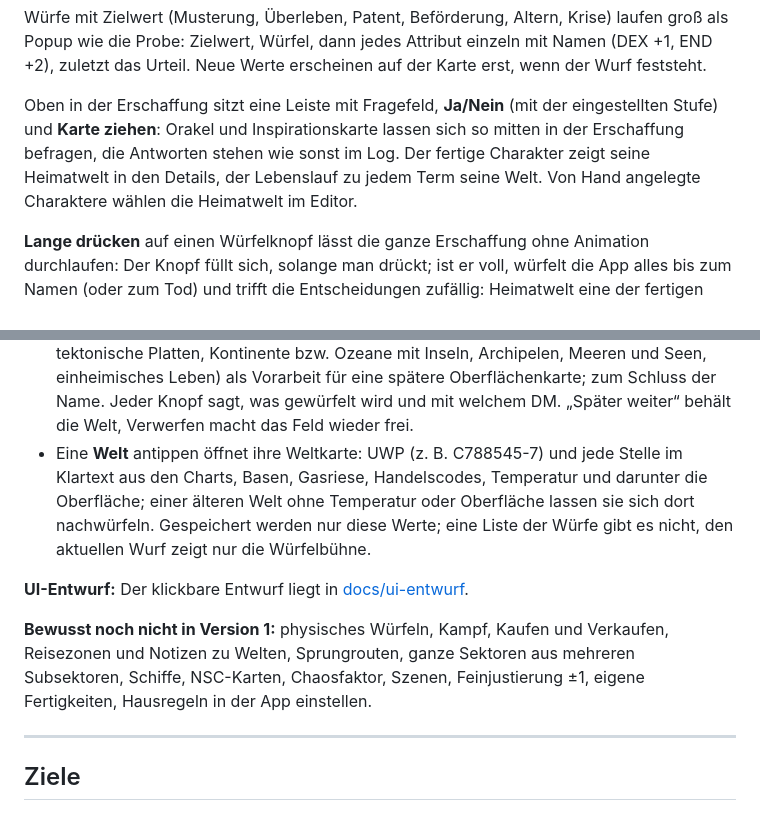
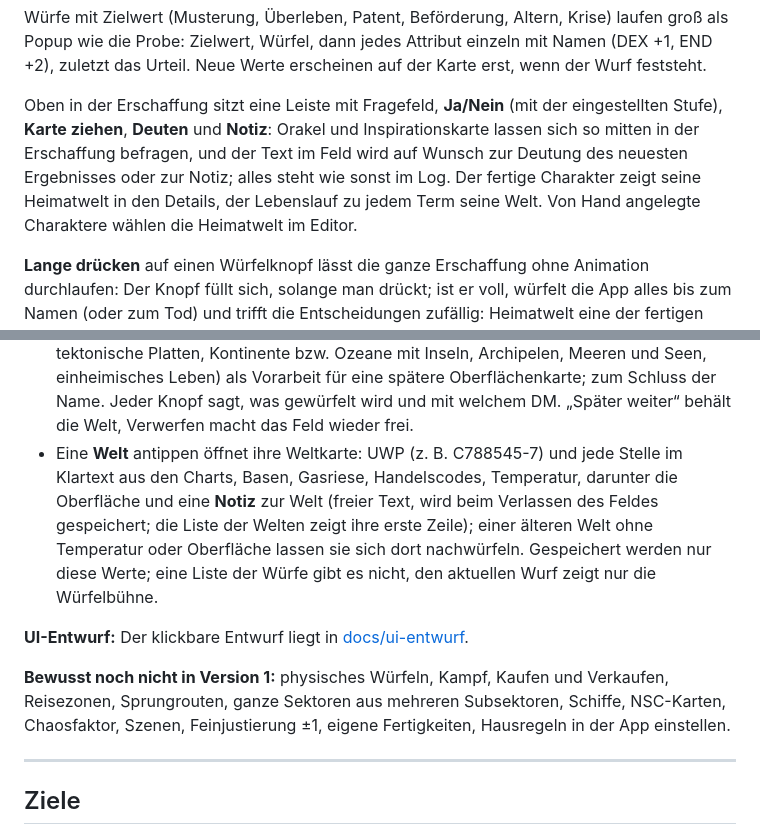
Before and after one commit to scuzzar/SRE, a Markdown page: README.md, 2 parts joined by grey strips. GitHub-like rendering.

```diff
--- a/README.md
+++ b/README.md
@@ -53,7 +53,7 @@ Die erste Version ist bewusst klein und **für das Smartphone** gebaut. Eine Des
 
   Würfe mit Zielwert (Musterung, Überleben, Patent, Beförderung, Altern, Krise) laufen groß als Popup wie die Probe: Zielwert, Würfel, dann jedes Attribut einzeln mit Namen (DEX +1, END +2), zuletzt das Urteil. Neue Werte erscheinen auf der Karte erst, wenn der Wurf feststeht.
 
-  Oben in der Erschaffung sitzt eine Leiste mit Fragefeld, **Ja/Nein** (mit der eingestellten Stufe) und **Karte ziehen**: Orakel und Inspirationskarte lassen sich so mitten in der Erschaffung befragen, die Antworten stehen wie sonst im Log. Der fertige Charakter zeigt seine Heimatwelt in den Details, der Lebenslauf zu jedem Term seine Welt. Von Hand angelegte Charaktere wählen die Heimatwelt im Editor.
+  Oben in der Erschaffung sitzt eine Leiste mit Fragefeld, **Ja/Nein** (mit der eingestellten Stufe), **Karte ziehen**, **Deuten** und **Notiz**: Orakel und Inspirationskarte lassen sich so mitten in der Erschaffung befragen, und der Text im Feld wird auf Wunsch zur Deutung des neuesten Ergebnisses oder zur Notiz; alles steht wie sonst im Log. Der fertige Charakter zeigt seine Heimatwelt in den Details, der Lebenslauf zu jedem Term seine Welt. Von Hand angelegte Charaktere wählen die Heimatwelt im Editor.
 
   **Lange drücken** auf einen Würfelknopf lässt die ganze Erschaffung ohne Animation durchlaufen: Der Knopf füllt sich, solange man drückt; ist er voll, würfelt die App alles bis zum Namen (oder zum Tod) und trifft die Entscheidungen zufällig: Heimatwelt eine der fertigen Welten (gibt es keine, hält sie dort an), Welt je Term wie zuletzt, Laufbahn gewichtet nach der Chance der Musterung, alles andere halb und halb bzw. gleich verteilt. Den Namen gibt man selbst ein. Bei einer Welt geht das genauso bis zum Namen, im Sektor-Fenster mit dem Vorkommen.
 
@@ -61,11 +61,11 @@ Die erste Version ist bewusst klein und **für das Smartphone** gebaut. Eine Des
 
 **Dritter Screen: Sektor** (Starter Edition, *Charts and Tables* S. 14–15 und TAS Form 6): ein Subsektor aus 8 × 10 Hexfeldern wie auf dem Subsector Map Grid, 0101 links oben. Dunkle Felder sind **nicht erzeugt**, helle ohne Zeichen **leer**. Welten stehen in der üblichen Darstellung von Classic Traveller: oben die Nummer, darüber der Raumhafen, in der Mitte die Welt (● mit Wasser, ○ ohne, Punkte für einen Asteroidengürtel), ★ Marinebasis, ▲ Scoutbasis, ein kleiner Kreis rechts oben für den Gasriesen, darunter der Name, ab Bevölkerung 9 in Großbuchstaben. Unter der Karte stehen die Welten als Liste mit UWP, Basen und Handelscodes. Die Karte lässt sich mit zwei Fingern oder mit **+ / −** zoomen und mit einem Finger verschieben. Vergrößert zeigt jede Welt unter ihrem Namen ihr UWP und, noch etwas größer, ihre Handelscodes.
   - Ein **nicht erzeugtes Feld** antippen wählt es aus (rot umrandet); unten erscheint der Knopf **„Vorkommen würfeln“** (1W6, bei 4+ gibt es eine Welt, sonst bleibt das Feld leer). Die Würfel rollen direkt im Sektor-Fenster. Ergibt sich eine Welt, öffnet **„Welt erschaffen“** die Weltkarte, und die **Weltenerschaffung** geht dort Wurf für Wurf mit der Würfelanimation weiter wie bei der Charaktererschaffung: Raumhafen, Marine- und Scoutbasis, Gasriese, Größe, Atmosphäre, Temperatur (nach Mongoose Traveller 2e: Gefroren, Kalt, Gemäßigt, Heiß oder Kochend, mit DM nach der Atmosphäre), Hydrographie (heiße Welten mit Malus), Bevölkerung, Regierung, Gesetz und Tech Level. Danach würfelt die App ohne eigenen Knopf die **Oberfläche** nach dem *World Builder's Handbook* (Wasseranteil in %, tektonische Platten, Kontinente bzw. Ozeane mit Inseln, Archipelen, Meeren und Seen, einheimisches Leben) als Vorarbeit für eine spätere Oberflächenkarte; zum Schluss der Name. Jeder Knopf sagt, was gewürfelt wird und mit welchem DM. „Später weiter“ behält die Welt, Verwerfen macht das Feld wieder frei.
-  - Eine **Welt** antippen öffnet ihre Weltkarte: UWP (z. B. C788545-7) und jede Stelle im Klartext aus den Charts, Basen, Gasriese, Handelscodes, Temperatur und darunter die Oberfläche; einer älteren Welt ohne Temperatur oder Oberfläche lassen sie sich dort nachwürfeln. Gespeichert werden nur diese Werte; eine Liste der Würfe gibt es nicht, den aktuellen Wurf zeigt nur die Würfelbühne.
+  - Eine **Welt** antippen öffnet ihre Weltkarte: UWP (z. B. C788545-7) und jede Stelle im Klartext aus den Charts, Basen, Gasriese, Handelscodes, Temperatur, darunter die Oberfläche und eine **Notiz** zur Welt (freier Text, wird beim Verlassen des Feldes gespeichert; die Liste der Welten zeigt ihre erste Zeile); einer älteren Welt ohne Temperatur oder Oberfläche lassen sie sich dort nachwürfeln. Gespeichert werden nur diese Werte; eine Liste der Würfe gibt es nicht, den aktuellen Wurf zeigt nur die Würfelbühne.
 
 **UI-Entwurf:** Der klickbare Entwurf liegt in [docs/ui-entwurf](docs/ui-entwurf/).
 
-**Bewusst noch nicht in Version 1:** physisches Würfeln, Kampf, Kaufen und Verkaufen, Reisezonen und Notizen zu Welten, Sprungrouten, ganze Sektoren aus mehreren Subsektoren, Schiffe, NSC-Karten, Chaosfaktor, Szenen, Feinjustierung ±1, eigene Fertigkeiten, Hausregeln in der App einstellen.
+**Bewusst noch nicht in Version 1:** physisches Würfeln, Kampf, Kaufen und Verkaufen, Reisezonen, Sprungrouten, ganze Sektoren aus mehreren Subsektoren, Schiffe, NSC-Karten, Chaosfaktor, Szenen, Feinjustierung ±1, eigene Fertigkeiten, Hausregeln in der App einstellen.
 
 ---
 
```
Also changed, not shown: ARCHITECTURE.md (+1 -1 lines), docs/domain-model.md (+14 -3 lines), docs/domain-model.png, 13 other files.
